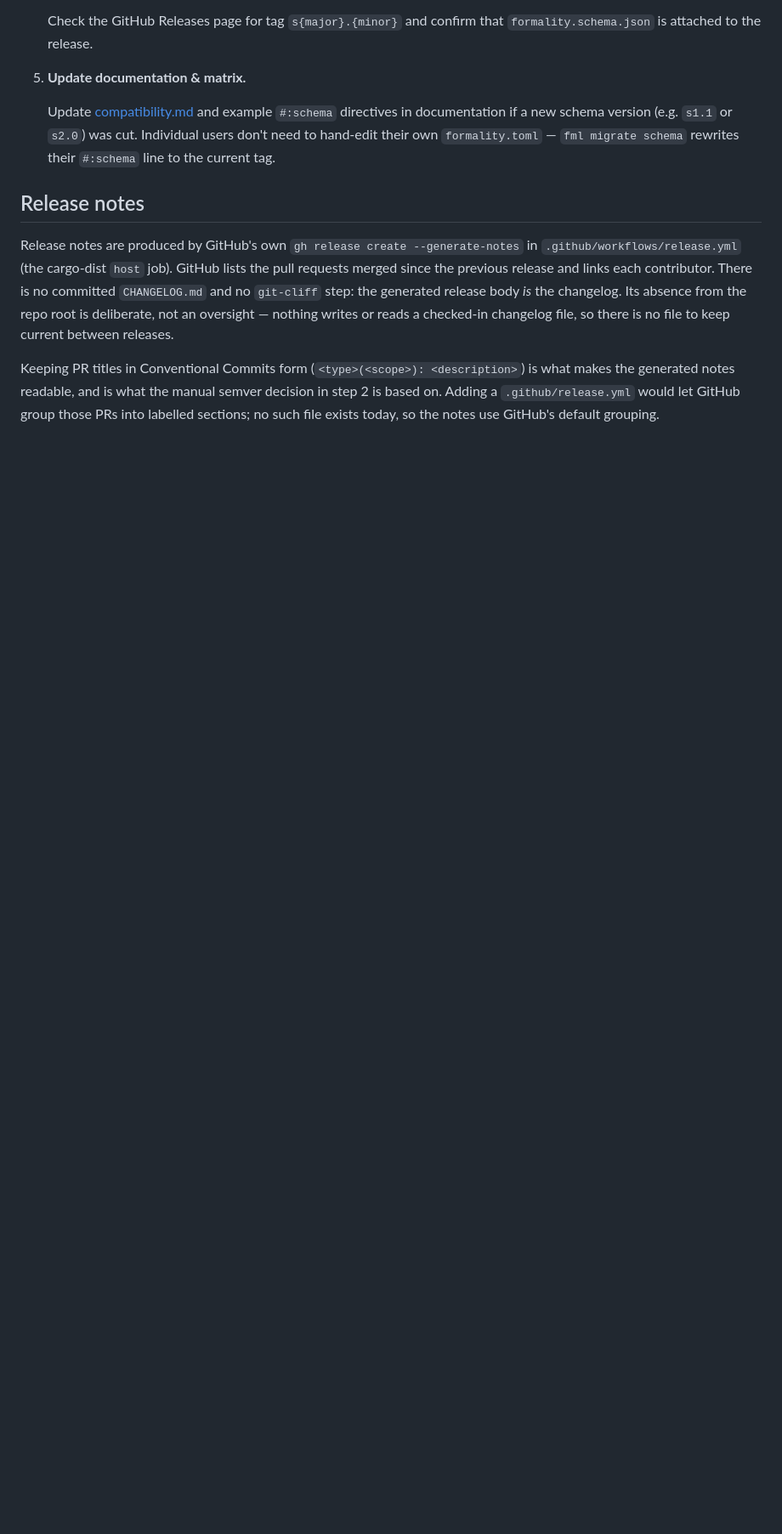
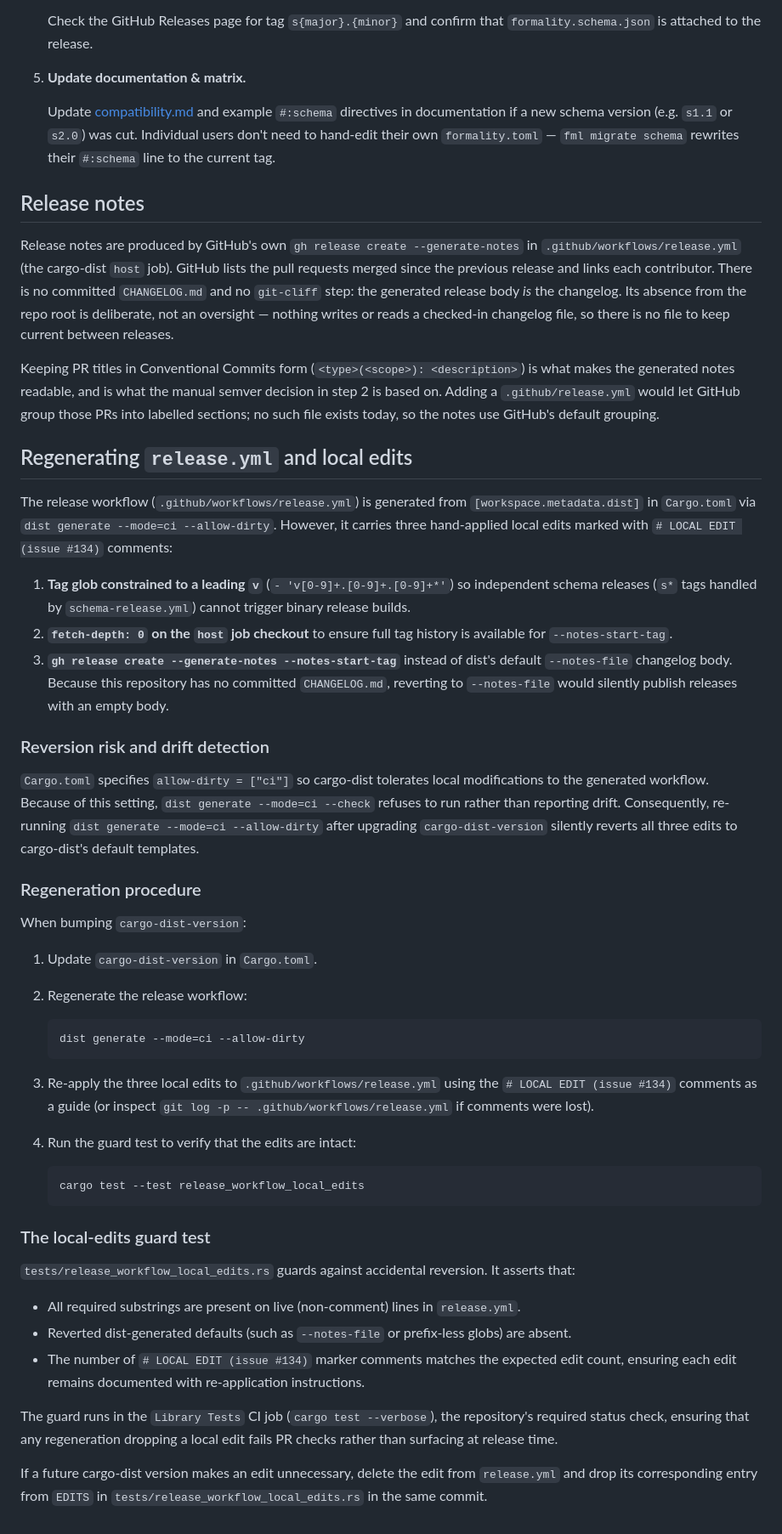
Before and after one commit to arvinduh/formality, a Markdown page: docs/release.md, the part around the change. Shown at 85% size. Drawn GitHub-style; blank space fills up the shorter version.

Commit message:
docs(release): document release.yml regeneration and local-edits guard (Fixes #200)

````diff
--- a/docs/release.md
+++ b/docs/release.md
@@ -213,3 +213,70 @@ Keeping PR titles in Conventional Commits form
 and is what the manual semver decision in step 2 is based on. Adding a
 `.github/release.yml` would let GitHub group those PRs into labelled sections;
 no such file exists today, so the notes use GitHub's default grouping.
+
+## Regenerating `release.yml` and local edits
+
+The release workflow (`.github/workflows/release.yml`) is generated from
+`[workspace.metadata.dist]` in `Cargo.toml` via
+`dist generate --mode=ci --allow-dirty`. However, it carries three hand-applied
+local edits marked with `# LOCAL EDIT (issue #134)` comments:
+
+1. **Tag glob constrained to a leading `v`** (`- 'v[0-9]+.[0-9]+.[0-9]+*'`) so
+   independent schema releases (`s*` tags handled by `schema-release.yml`)
+   cannot trigger binary release builds.
+2. **`fetch-depth: 0` on the `host` job checkout** to ensure full tag history is
+   available for `--notes-start-tag`.
+3. **`gh release create --generate-notes --notes-start-tag`** instead of dist's
+   default `--notes-file` changelog body. Because this repository has no
+   committed `CHANGELOG.md`, reverting to `--notes-file` would silently publish
+   releases with an empty body.
+
+### Reversion risk and drift detection
+
+`Cargo.toml` specifies `allow-dirty = ["ci"]` so cargo-dist tolerates local
+modifications to the generated workflow. Because of this setting,
+`dist generate --mode=ci --check` refuses to run rather than reporting drift.
+Consequently, re-running `dist generate --mode=ci --allow-dirty` after upgrading
+`cargo-dist-version` silently reverts all three edits to cargo-dist's default
+templates.
+
+### Regeneration procedure
+
+When bumping `cargo-dist-version`:
+
+1. Update `cargo-dist-version` in `Cargo.toml`.
+2. Regenerate the release workflow:
+
+   ```sh
+   dist generate --mode=ci --allow-dirty
+   ```
+
+3. Re-apply the three local edits to `.github/workflows/release.yml` using the
+   `# LOCAL EDIT (issue #134)` comments as a guide (or inspect
+   `git log -p -- .github/workflows/release.yml` if comments were lost).
+4. Run the guard test to verify that the edits are intact:
+
+   ```sh
+   cargo test --test release_workflow_local_edits
+   ```
+
+### The local-edits guard test
+
+`tests/release_workflow_local_edits.rs` guards against accidental reversion. It
+asserts that:
+
+- All required substrings are present on live (non-comment) lines in
+  `release.yml`.
+- Reverted dist-generated defaults (such as `--notes-file` or prefix-less globs)
+  are absent.
+- The number of `# LOCAL EDIT (issue #134)` marker comments matches the expected
+  edit count, ensuring each edit remains documented with re-application
+  instructions.
+
+The guard runs in the `Library Tests` CI job (`cargo test --verbose`), the
+repository's required status check, ensuring that any regeneration dropping a
+local edit fails PR checks rather than surfacing at release time.
+
+If a future cargo-dist version makes an edit unnecessary, delete the edit from
+`release.yml` and drop its corresponding entry from `EDITS` in
+`tests/release_workflow_local_edits.rs` in the same commit.
````
